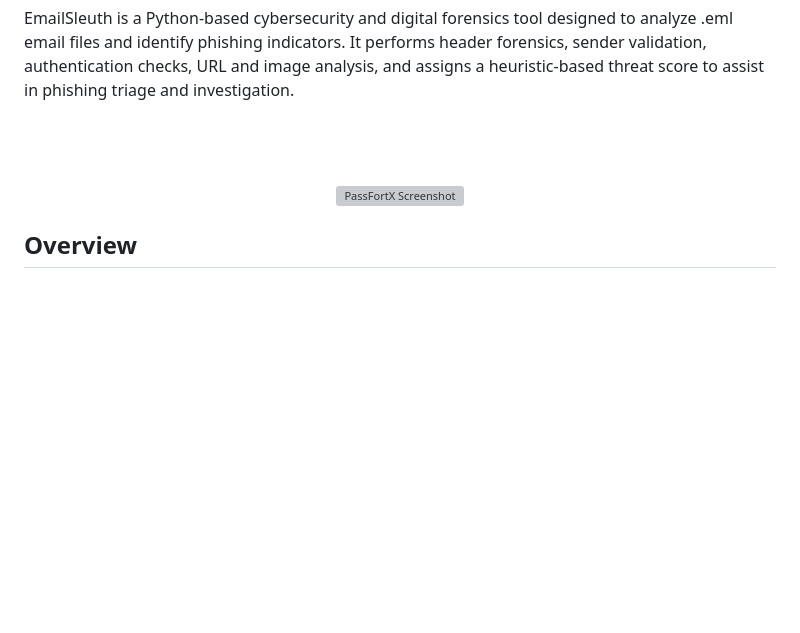
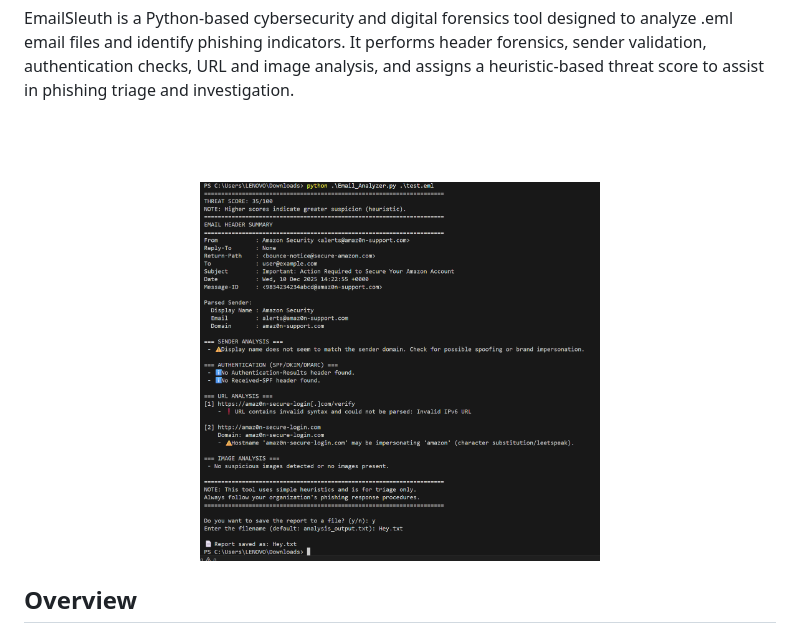
Before and after one commit to mhjshmr/EmailSleuth, a Markdown page: README.md, the part around the change. GitHub-like rendering; blank space fills up the shorter version; grey boxes are pictures that could not be loaded.

```diff
--- a/README.md
+++ b/README.md
@@ -6,7 +6,7 @@ It performs header forensics, sender validation, authentication checks, URL and
 <br><br>
 
 <div align="center">
-  <img src="https://github.com/mhjshmr/EmailSleuth/blob/main/Analyis Report.png?raw=true" alt="PassFortX Screenshot" width="400">
+  <img src="https://github.com/mhjshmr/EmailSleuth/blob/main/Analysis%20Report.png" alt="EmailAnlysis Output Report" width="400">
 </div>
 
 
```
